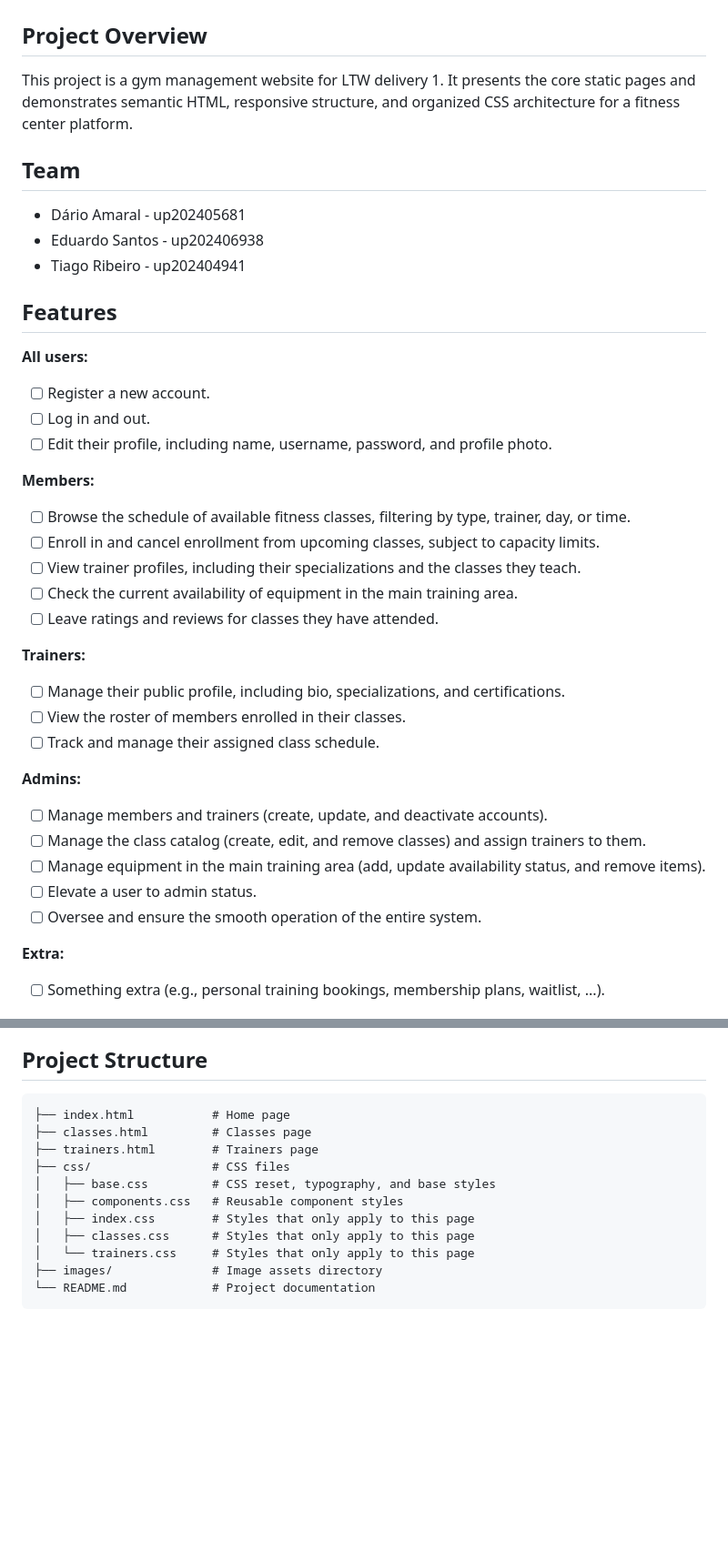
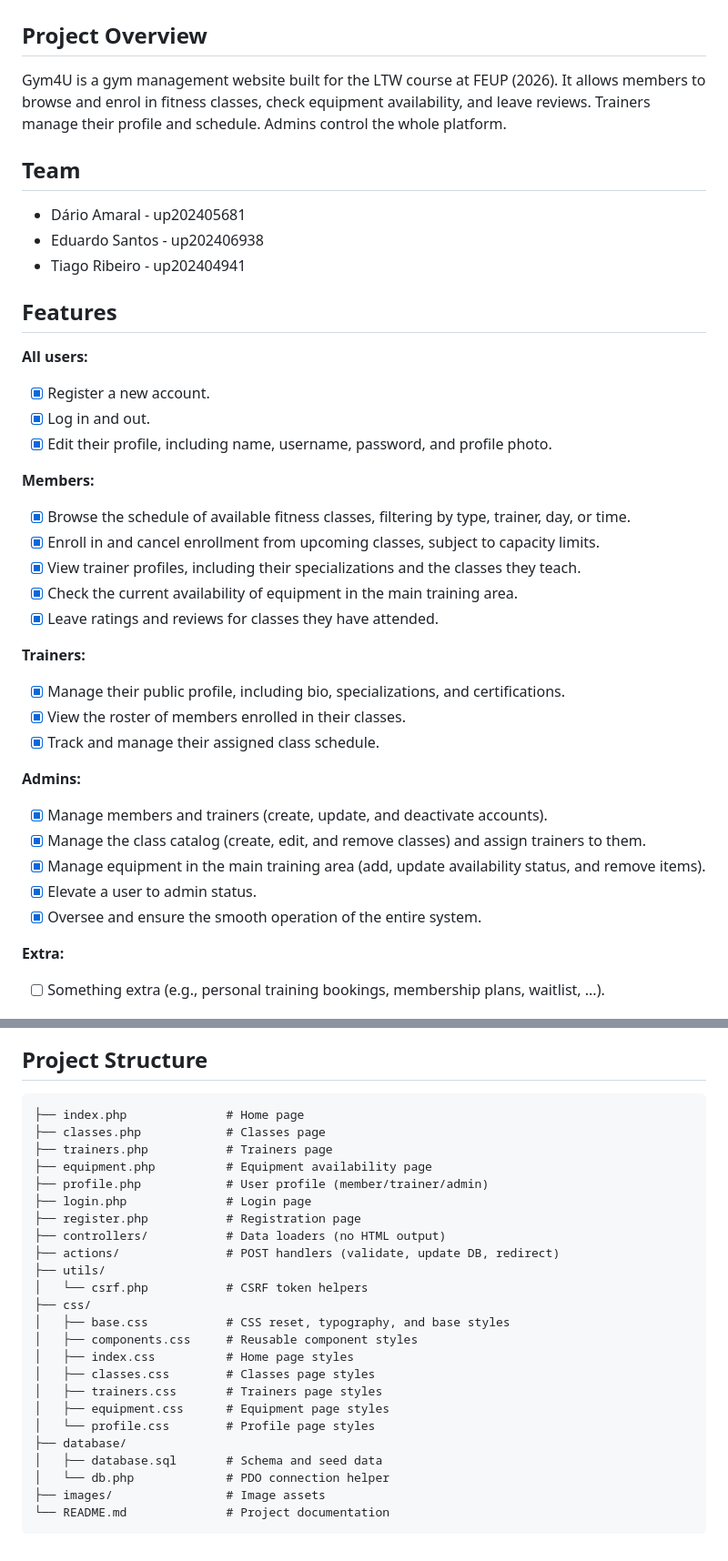
Before and after one commit to edus4506/Gym4U, a Markdown page: README.md, 2 parts joined by grey strips. Shown at 91% size. GitHub-like rendering; blank space fills up the shorter version.

````diff
--- a/README.md
+++ b/README.md
@@ -4,7 +4,7 @@
 
 ## Project Overview
 
-This project is a gym management website for LTW delivery 1. It presents the core static pages and demonstrates semantic HTML, responsive structure, and organized CSS architecture for a fitness center platform.
+Gym4U is a gym management website built for the LTW course at FEUP (2026). It allows members to browse and enrol in fitness classes, check equipment availability, and leave reviews. Trainers manage their profile and schedule. Admins control the whole platform.
 
 ## Team
 
@@ -15,28 +15,28 @@ This project is a gym management website for LTW delivery 1. It presents the cor
 ## Features
 
 **All users:**
-- [ ] Register a new account.
-- [ ] Log in and out.
-- [ ] Edit their profile, including name, username, password, and profile photo.
+- [x] Register a new account.
+- [x] Log in and out.
+- [x] Edit their profile, including name, username, password, and profile photo.
 
 **Members:**
-- [ ] Browse the schedule of available fitness classes, filtering by type, trainer, day, or time.
-- [ ] Enroll in and cancel enrollment from upcoming classes, subject to capacity limits.
-- [ ] View trainer profiles, including their specializations and the classes they teach.
-- [ ] Check the current availability of equipment in the main training area.
-- [ ] Leave ratings and reviews for classes they have attended.
+- [x] Browse the schedule of available fitness classes, filtering by type, trainer, day, or time.
+- [x] Enroll in and cancel enrollment from upcoming classes, subject to capacity limits.
+- [x] View trainer profiles, including their specializations and the classes they teach.
+- [x] Check the current availability of equipment in the main training area.
+- [x] Leave ratings and reviews for classes they have attended.
 
 **Trainers:**
-- [ ] Manage their public profile, including bio, specializations, and certifications.
-- [ ] View the roster of members enrolled in their classes.
-- [ ] Track and manage their assigned class schedule.
+- [x] Manage their public profile, including bio, specializations, and certifications.
+- [x] View the roster of members enrolled in their classes.
+- [x] Track and manage their assigned class schedule.
 
 **Admins:**
-- [ ] Manage members and trainers (create, update, and deactivate accounts).
-- [ ] Manage the class catalog (create, edit, and remove classes) and assign trainers to them.
-- [ ] Manage equipment in the main training area (add, update availability status, and remove items).
-- [ ] Elevate a user to admin status.
-- [ ] Oversee and ensure the smooth operation of the entire system.
+- [x] Manage members and trainers (create, update, and deactivate accounts).
+- [x] Manage the class catalog (create, edit, and remove classes) and assign trainers to them.
+- [x] Manage equipment in the main training area (add, update availability status, and remove items).
+- [x] Elevate a user to admin status.
+- [x] Oversee and ensure the smooth operation of the entire system.
 
 **Extra:**
 - [ ] Something extra (e.g., personal training bookings, membership plans, waitlist, ...).
@@ -74,15 +66,28 @@ This first delivery includes the three selected pages required for evaluation:
 ## Project Structure
 
 ```
-├── index.html           # Home page
-├── classes.html         # Classes page
-├── trainers.html        # Trainers page
-├── css/                 # CSS files
-│   ├── base.css         # CSS reset, typography, and base styles
-│   ├── components.css   # Reusable component styles
-│   ├── index.css        # Styles that only apply to this page
-│   ├── classes.css      # Styles that only apply to this page
-│   └── trainers.css     # Styles that only apply to this page
-├── images/              # Image assets directory
-└── README.md            # Project documentation
+├── index.php              # Home page
+├── classes.php            # Classes page
+├── trainers.php           # Trainers page
+├── equipment.php          # Equipment availability page
+├── profile.php            # User profile (member/trainer/admin)
+├── login.php              # Login page
+├── register.php           # Registration page
+├── controllers/           # Data loaders (no HTML output)
+├── actions/               # POST handlers (validate, update DB, redirect)
+├── utils/
+│   └── csrf.php           # CSRF token helpers
+├── css/
+│   ├── base.css           # CSS reset, typography, and base styles
+│   ├── components.css     # Reusable component styles
+│   ├── index.css          # Home page styles
+│   ├── classes.css        # Classes page styles
+│   ├── trainers.css       # Trainers page styles
+│   ├── equipment.css      # Equipment page styles
+│   └── profile.css        # Profile page styles
+├── database/
+│   ├── database.sql       # Schema and seed data
+│   └── db.php             # PDO connection helper
+├── images/                # Image assets
+└── README.md              # Project documentation
 ```
````
Also changed, not shown: other parts of README.md (+0 -8 lines).
